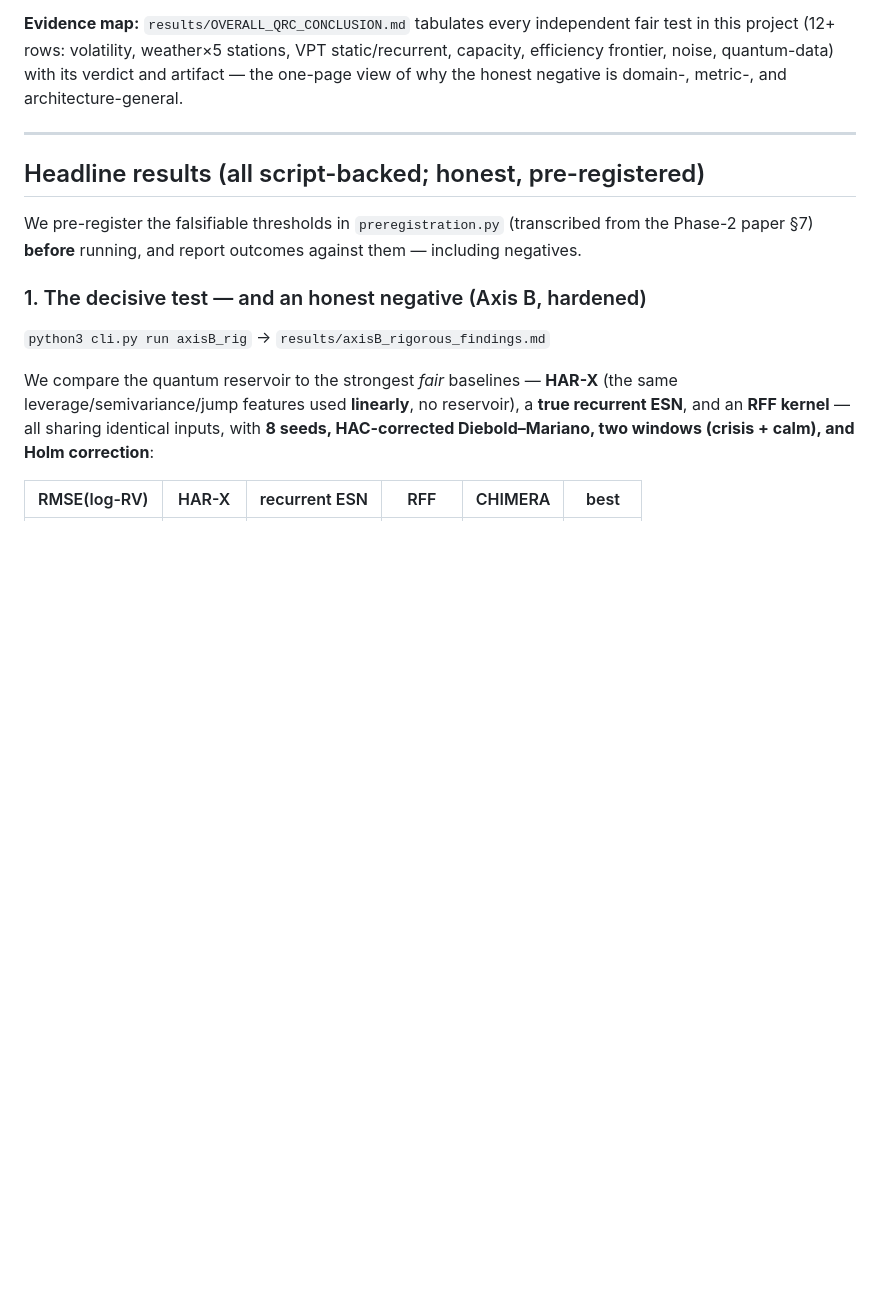
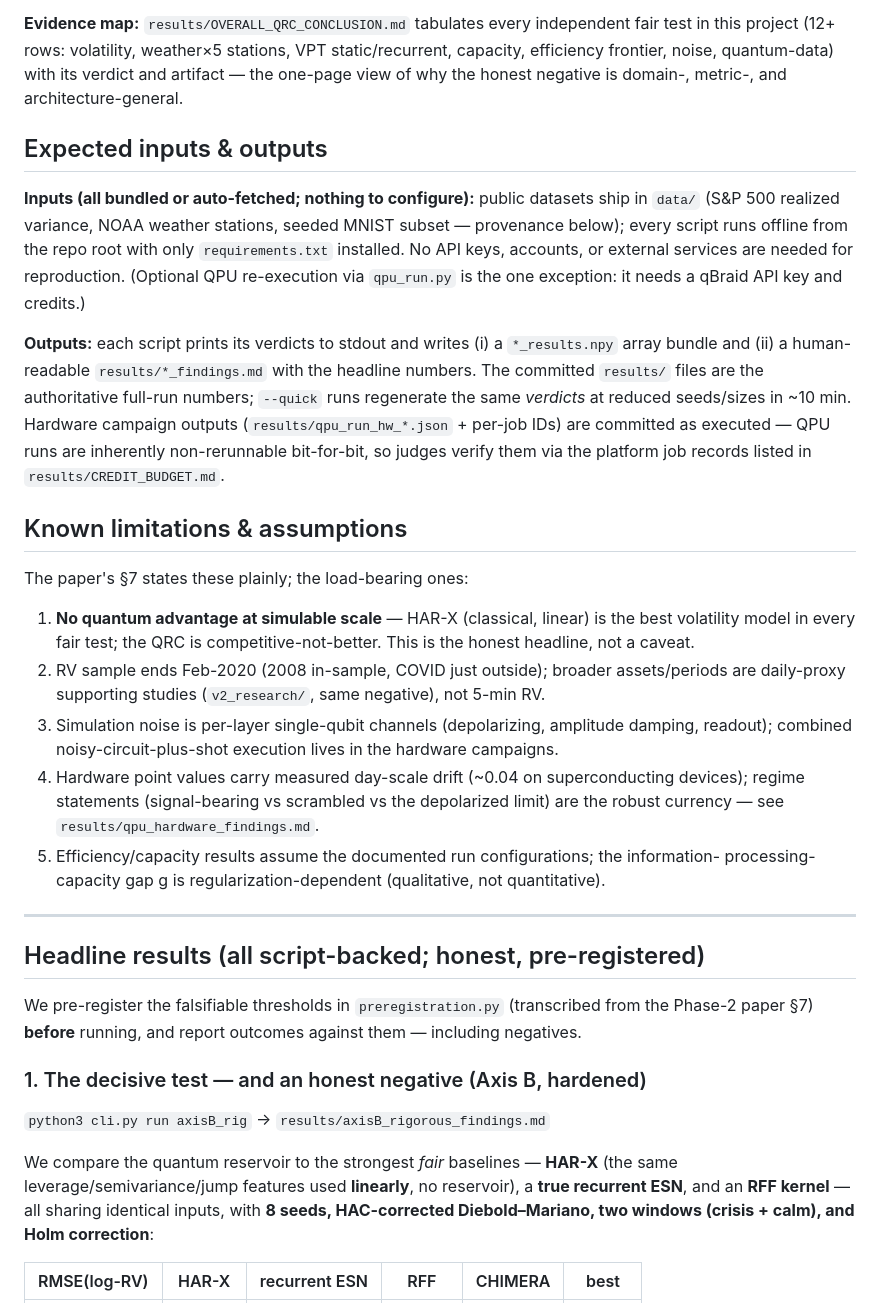
Before and after one commit to christianmetzl/potomac_dynamicsystemsforecasting, a Markdown page: README.md, the part around the change. GitHub-like rendering; blank space fills up the shorter version.

Commit message:
README: add required 'Expected inputs & outputs' and 'Known limitations & assumptions' sections
The Aqora competition page enumerates both as mandatory README elements;
they were previously implicit. Content sourced from paper section 7 and
the data-provenance/reproduction sections.

Co-Authored-By: Claude Fable 5 <noreply@anthropic.com>
Claude-Session: https://claude.ai/code/session_01SH3wHCzTCUP7HwrV3NZtab

```diff
--- a/README.md
+++ b/README.md
@@ -46,6 +46,38 @@ run training, and reproduce every headline number end-to-end.
 in this project (12+ rows: volatility, weather×5 stations, VPT static/recurrent, capacity,
 efficiency frontier, noise, quantum-data) with its verdict and artifact — the one-page view
 of why the honest negative is domain-, metric-, and architecture-general.
+
+## Expected inputs & outputs
+
+**Inputs (all bundled or auto-fetched; nothing to configure):** public datasets ship in
+`data/` (S&P 500 realized variance, NOAA weather stations, seeded MNIST subset — provenance
+below); every script runs offline from the repo root with only `requirements.txt` installed.
+No API keys, accounts, or external services are needed for reproduction. (Optional QPU
+re-execution via `qpu_run.py` is the one exception: it needs a qBraid API key and credits.)
+
+**Outputs:** each script prints its verdicts to stdout and writes (i) a `*_results.npy`
+array bundle and (ii) a human-readable `results/*_findings.md` with the headline numbers.
+The committed `results/` files are the authoritative full-run numbers; `--quick` runs
+regenerate the same *verdicts* at reduced seeds/sizes in ~10 min. Hardware campaign outputs
+(`results/qpu_run_hw_*.json` + per-job IDs) are committed as executed — QPU runs are
+inherently non-rerunnable bit-for-bit, so judges verify them via the platform job records
+listed in `results/CREDIT_BUDGET.md`.
+
+## Known limitations & assumptions
+
+The paper's §7 states these plainly; the load-bearing ones:
+1. **No quantum advantage at simulable scale** — HAR-X (classical, linear) is the best
+   volatility model in every fair test; the QRC is competitive-not-better. This is the
+   honest headline, not a caveat.
+2. RV sample ends Feb-2020 (2008 in-sample, COVID just outside); broader assets/periods are
+   daily-proxy supporting studies (`v2_research/`, same negative), not 5-min RV.
+3. Simulation noise is per-layer single-qubit channels (depolarizing, amplitude damping,
+   readout); combined noisy-circuit-plus-shot execution lives in the hardware campaigns.
+4. Hardware point values carry measured day-scale drift (~0.04 on superconducting devices);
+   regime statements (signal-bearing vs scrambled vs the depolarized limit) are the robust
+   currency — see `results/qpu_hardware_findings.md`.
+5. Efficiency/capacity results assume the documented run configurations; the information-
+   processing-capacity gap g is regularization-dependent (qualitative, not quantitative).
 
 ---
 
```
